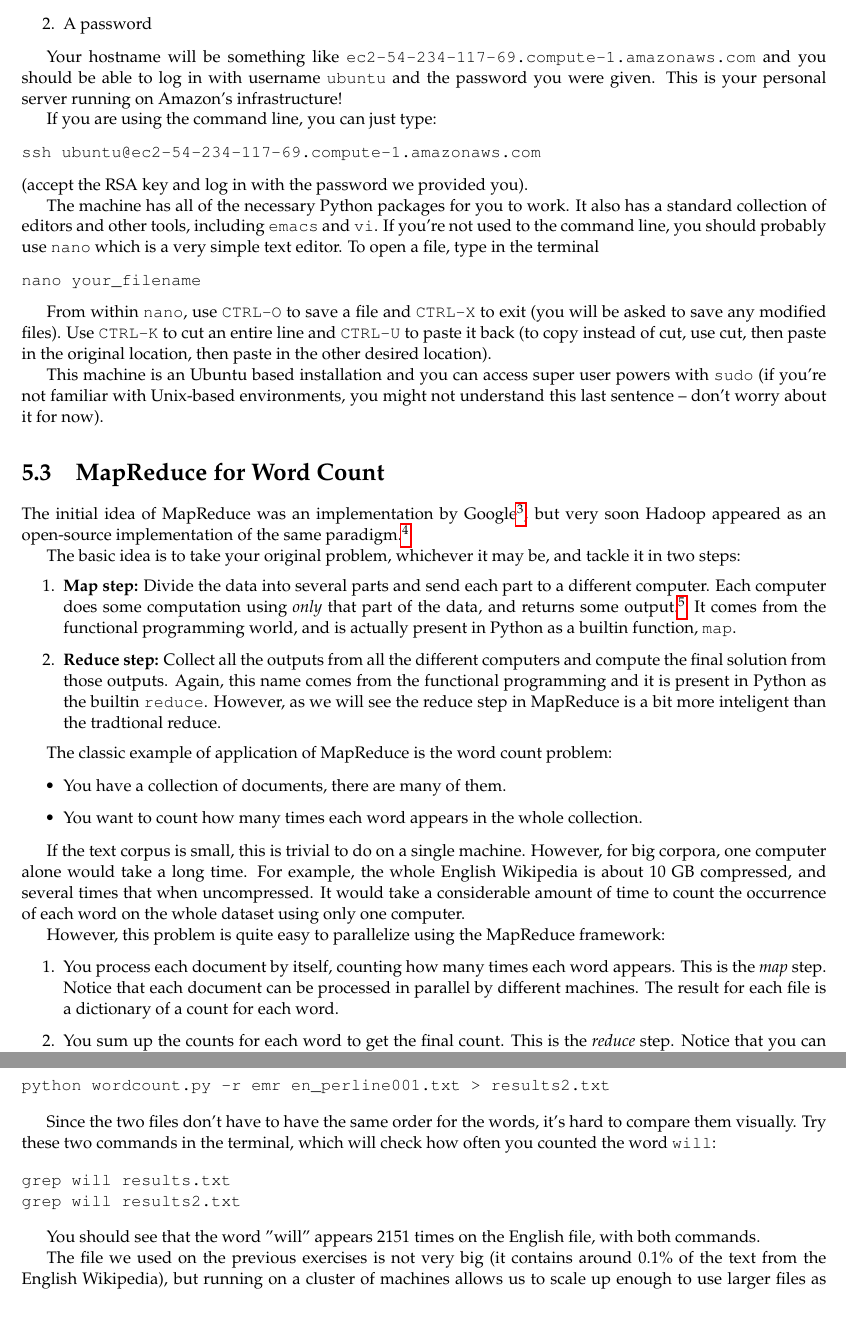
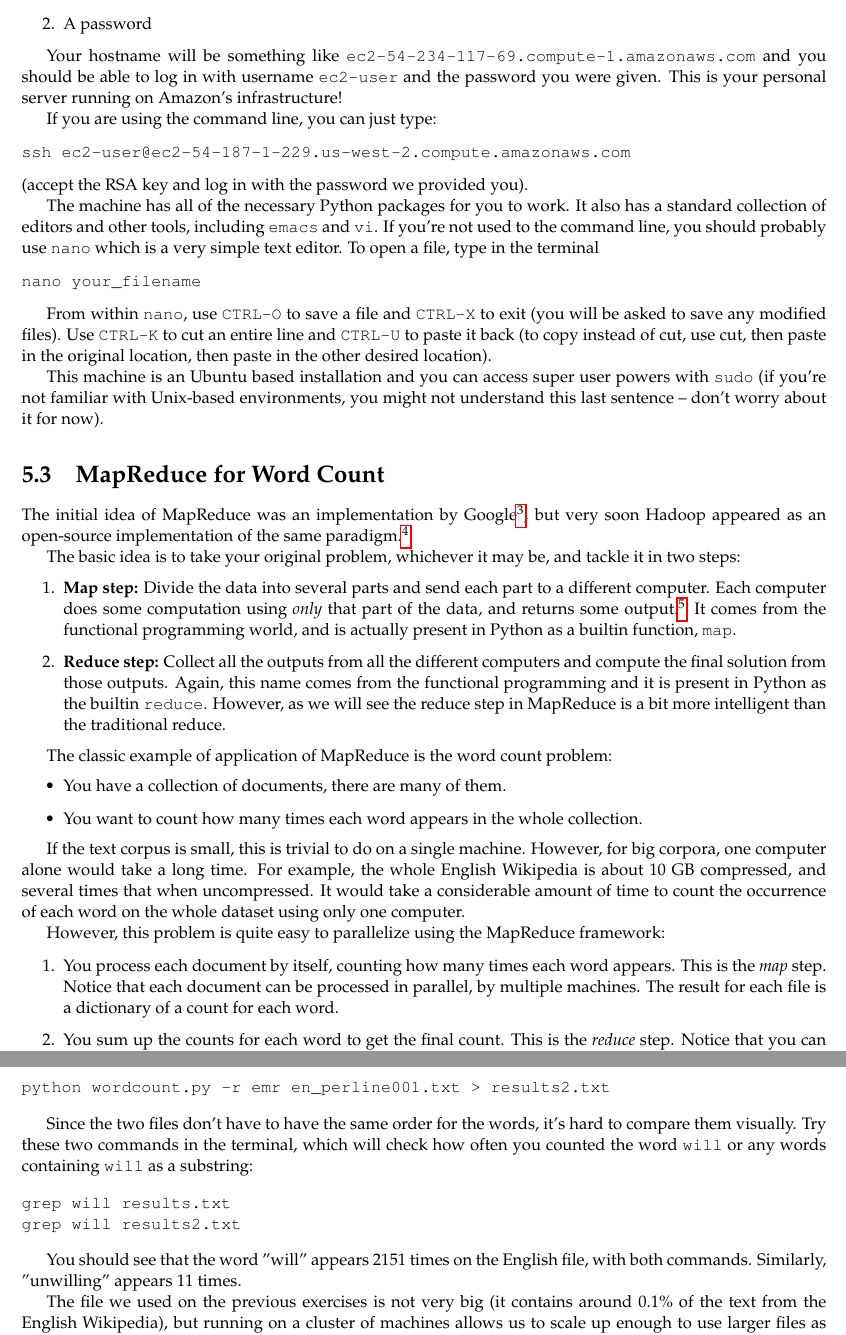
Before and after one commit to LxMLS/lxmls-guide, a LaTeX thesis (guide.tex, which reads pages/bigdata/introduction.tex): two parts of pages 85 and 88 of 102, joined at a grey line, cut so that both start at the same text, the shorter picture padded with empty space. Compiled offline with pdfLaTeX.

Commit message:
Minor clarifications.

```diff
--- a/pages/bigdata/introduction.tex
+++ b/pages/bigdata/introduction.tex
@@ -54,13 +54,13 @@ You should have received a piece of paper with the following two pieces of infor
 
 Your hostname will be
 something like \texttt{ec2-54-234-117-69.compute-1.amazonaws.com} and you
-should be able to log in with username \texttt{ubuntu} and the password you
+should be able to log in with username \texttt{ec2-user} and the password you
 were given. This is your personal server running on Amazon's infrastructure!
 
 If you are using the command line, you can just type:
 
 \begin{verbatim}
-ssh ubuntu@ec2-54-234-117-69.compute-1.amazonaws.com
+ssh ec2-user@ec2-54-187-1-229.us-west-2.compute.amazonaws.com
 \end{verbatim}
 (accept the RSA key and log in with the password we provided you).
 
@@ -81,28 +81,18 @@ sentence -- don't worry about it for now).
 \section{MapReduce for Word Count}
 
 The initial idea of MapReduce was an implementation by
-Google\footnote{http://research.google.com/archive/mapreduce.html}, but very
-soon Hadoop appeared as an open-source implementation of the same
-paradigm.\footnote{http://hadoop.apache.org/}
+Google\footnote{http://research.google.com/archive/mapreduce.html}, but very soon Hadoop appeared as an open-source implementation of the same paradigm.\footnote{http://hadoop.apache.org/}
 
 The basic idea is to take your original problem, whichever it may be, and tackle it in two steps:
 %
 \begin{enumerate}
-\item \textbf{Map step:} Divide the data into several parts and send each part
-to a different computer. Each computer does some computation using \emph{only}
-that part of the data, and returns some output.\footnote{The name "map" is completely
-unrelated to \emph{maximum a posteriori} (MAP) inference which was introduced
-in day 1.} It comes from the functional programming world, and is actually
-present in Python as a builtin function, \verb+map+.
-\item \textbf{Reduce step:} Collect all the outputs from all the different
-computers and compute the final solution from those outputs. Again, this name
-comes from the functional programming and it is present in Python as the builtin
-\verb+reduce+. However, as we will see the reduce step in MapReduce is a bit
-more inteligent than the tradtional reduce.
+\item \textbf{Map step:} Divide the data into several parts and send each part to a different computer. Each computer does some computation using \emph{only} that part of the data, and returns some output.\footnote{The name "map" is completely unrelated to \emph{maximum a posteriori} (MAP) inference which was introduced in day 1.} It comes from the functional programming world, and is actually present in Python as a builtin function, \verb+map+.
+\item \textbf{Reduce step:} Collect all the outputs from all the different computers and compute the final solution from those outputs. Again, this name comes from the functional programming and it is present in Python as the builtin \verb+reduce+. However, as we will see the reduce step in MapReduce is a bit
+more intelligent than the traditional reduce.
 \end{enumerate}
 
 The classic example of application of MapReduce is the word count problem:
-
+%
 \begin{itemize}
 \item You have a collection of documents, there are many of them.
 \item You want to count how many times each word appears in the whole collection.
@@ -115,7 +105,7 @@ However, this problem is quite easy to parallelize using the MapReduce framework
 \begin{enumerate}
 \item You process each document by itself, counting how many times each word
 appears. This is the \emph{map} step. Notice that each document can be
-processed in parallel by different machines. The result for each file is a
+processed in parallel, by multiple machines. The result for each file is a
 dictionary of a count for each word.
 \item You sum up the counts for each word to get the final count. This is the
 \emph{reduce} step. Notice that you can now parallelize over words.
@@ -252,14 +242,14 @@ To run the exact same code as before using EMR, type the following into the comm
 python wordcount.py -r emr en_perline001.txt > results2.txt
 \end{verbatim}
 
-Since the two files don't have to have the same order for the words, it's hard to compare them visually. Try these two commands in the terminal, which will check how often you counted the word \texttt{will}:
+Since the two files don't have to have the same order for the words, it's hard to compare them visually. Try these two commands in the terminal, which will check how often you counted the word \texttt{will} or any words containing \texttt{will} as a substring:
 
 \begin{verbatim}
 grep will results.txt
 grep will results2.txt
 \end{verbatim}
 
-You should see that the word "will" appears 2151 times on the English file, with both commands.
+You should see that the word "will" appears 2151 times on the English file, with both commands. Similarly, "unwilling" appears 11 times.
 
 The file we used on the previous exercises is not very big (it contains around 0.1\% of the text from the English Wikipedia), but running on a cluster of machines allows us to
 scale up enough to use larger files as input. For example, let's run the same on 10\% of the Portuguese Wikipedia, using a file which is present on Amazon's S3 storage service:
```
Also changed, not shown: pages/bigdata/introduction.tex (18 more changed lines).
